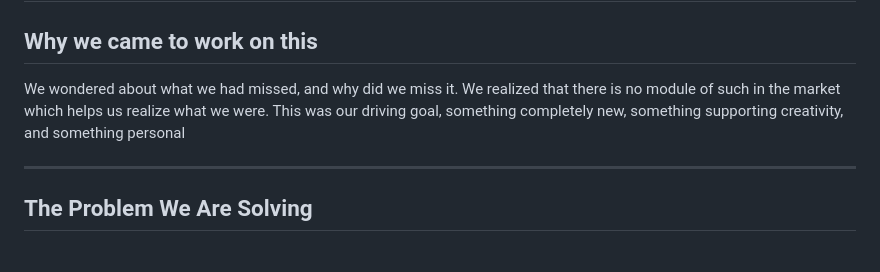
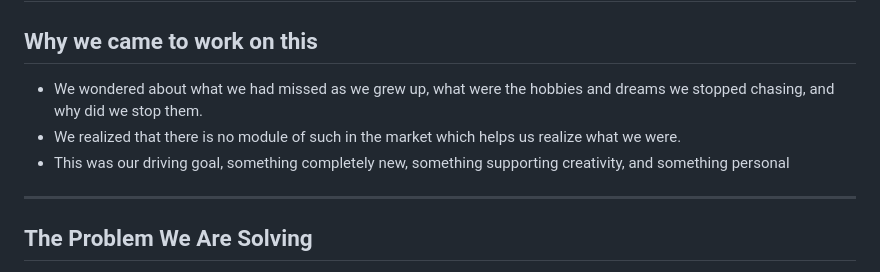
Before and after one commit to haiyashah/CMU-Claude-Hackathon, a Markdown page: README.md, the part around the change. GitHub-like rendering.

```diff
--- a/README.md
+++ b/README.md
@@ -33,7 +33,9 @@ Remember, this is not a personality quiz, nor is it a not a chatbot. It is a sys
 ---
 
 ## Why we came to work on this
-We wondered about what we had missed, and why did we miss it. We realized that there is no module of such in the market which helps us realize what we were. This was our driving goal, something completely new, something supporting creativity, and something personal
+- We wondered about what we had missed as we grew up, what were the hobbies and dreams we stopped chasing, and why did we stop them.
+- We realized that there is no module of such in the market which helps us realize what we were.
+- This was our driving goal, something completely new, something supporting creativity, and something personal
 
 ---
 
```
